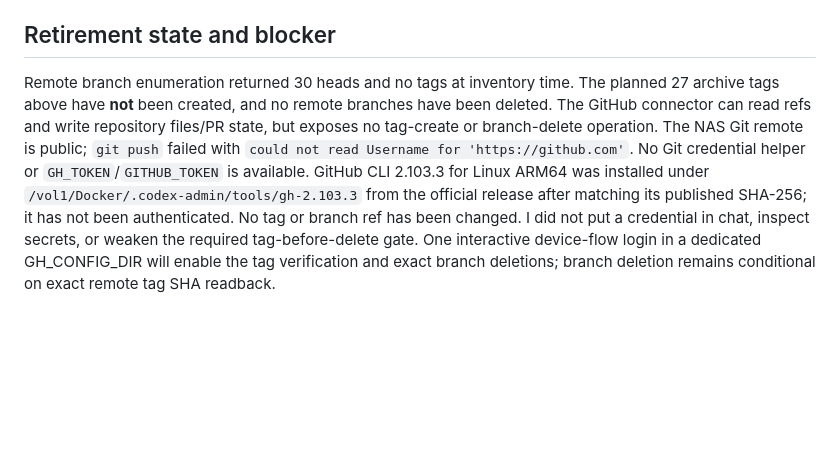
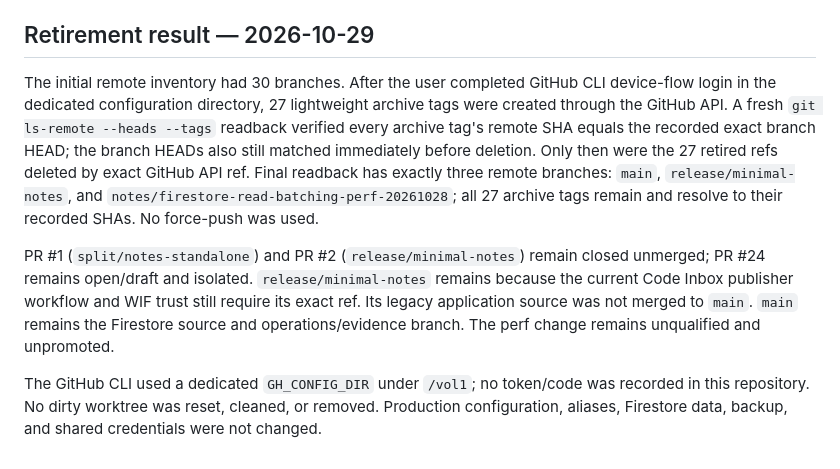
Before and after one commit to hunghvt-cyber/Hunghvt-notes, a Markdown page: docs/BRANCH-LIFECYCLE-20261029.md, the part around one of its changes. Drawn GitHub-style; blank space fills up the shorter version.

Commit message:
docs: record completed branch archival

```diff
--- a/docs/BRANCH-LIFECYCLE-20261029.md
+++ b/docs/BRANCH-LIFECYCLE-20261029.md
@@ -62,6 +62,10 @@ The refs below were present on the remote at inventory time. Each proposed tag p
 
 No local worktree was reset, cleaned, removed, or switched. At inspection time, these worktrees contained uncommitted tracked or untracked changes and remain untouched: `/home/admin/Hunghvt-notes`, `/vol1/Docker/.codex-admin/worktrees/hunghvt-notes-backup`, `/vol1/Docker/.codex-admin/worktrees/notes-perf-opt-20261028`, `/vol1/Docker/.codex-admin/worktrees/web-notes-backup-gate-20261028`, `/vol1/Docker/.codex-admin/worktrees/web-notes-cutover-20261028`, `/vol1/Docker/.codex-admin/worktrees/web-notes-legacy-cleanup-20261028`, and `/vol1/Docker/.codex-admin/worktrees/web-notes-runtime-fix-20261028`. Several are detached worktrees. The local branch `codex/firestore-runtime-lazy-import-20261028` is ahead/behind `origin/main` and has dirty files; it is not a remote branch and was left untouched. The local perf branch also has a modified report and untracked `node_modules`; preserved.
 
-## Retirement state and blocker
+## Retirement result — 2026-10-29
 
-Remote branch enumeration returned 30 heads and no tags at inventory time. The planned 27 archive tags above have **not** been created, and no remote branches have been deleted. The GitHub connector can read refs and write repository files/PR state, but exposes no tag-create or branch-delete operation. The NAS Git remote is public; `git push` failed with `could not read Username for 'https://github.com'`. No Git credential helper or `GH_TOKEN`/`GITHUB_TOKEN` is available. GitHub CLI 2.103.3 for Linux ARM64 was installed under `/vol1/Docker/.codex-admin/tools/gh-2.103.3` from the official release after matching its published SHA-256; it has not been authenticated. No tag or branch ref has been changed. I did not put a credential in chat, inspect secrets, or weaken the required tag-before-delete gate. One interactive device-flow login in a dedicated GH_CONFIG_DIR will enable the tag verification and exact branch deletions; branch deletion remains conditional on exact remote tag SHA readback.
+The initial remote inventory had 30 branches. After the user completed GitHub CLI device-flow login in the dedicated configuration directory, 27 lightweight archive tags were created through the GitHub API. A fresh `git ls-remote --heads --tags` readback verified every archive tag's remote SHA equals the recorded exact branch HEAD; the branch HEADs also still matched immediately before deletion. Only then were the 27 retired refs deleted by exact GitHub API ref. Final readback has exactly three remote branches: `main`, `release/minimal-notes`, and `notes/firestore-read-batching-perf-20261028`; all 27 archive tags remain and resolve to their recorded SHAs. No force-push was used.
+
+PR #1 (`split/notes-standalone`) and PR #2 (`release/minimal-notes`) remain closed unmerged; PR #24 remains open/draft and isolated. `release/minimal-notes` remains because the current Code Inbox publisher workflow and WIF trust still require its exact ref. Its legacy application source was not merged to `main`. `main` remains the Firestore source and operations/evidence branch. The perf change remains unqualified and unpromoted.
+
+The GitHub CLI used a dedicated `GH_CONFIG_DIR` under `/vol1`; no token/code was recorded in this repository. No dirty worktree was reset, cleaned, or removed. Production configuration, aliases, Firestore data, backup, and shared credentials were not changed.
```
Also changed, not shown: other parts of docs/BRANCH-LIFECYCLE-20261029.md (+27 -27 lines).
